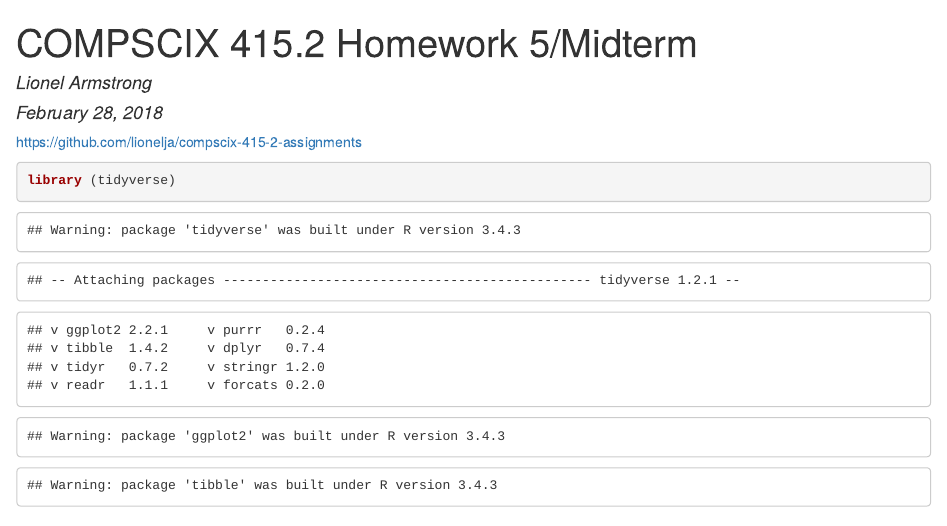
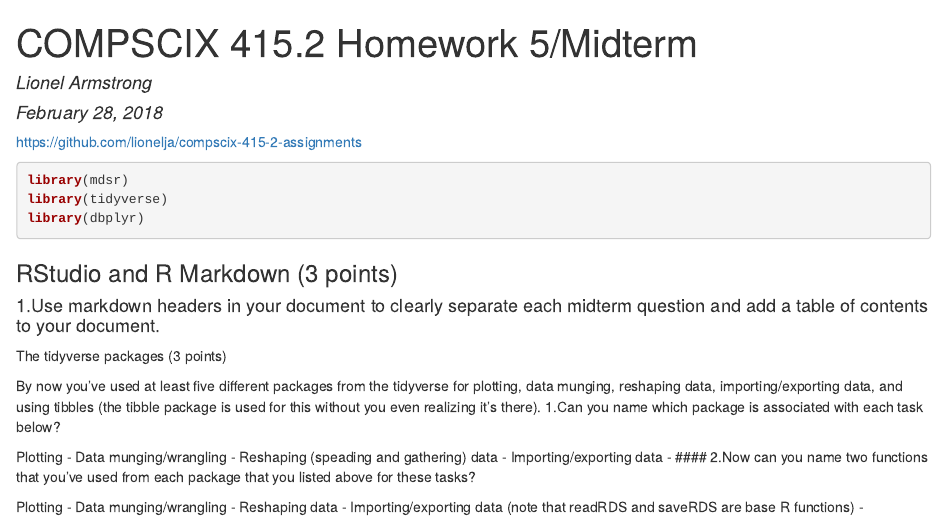
Before and after one commit to lionelja/compscix-415-2-assignments, an R Markdown document (lionel_armstrong_midterm.Rmd): the page in a window 1100 px wide, from its top. The pictures show the output file lionel_armstrong_midterm.html that the author committed with the source, opened offline.

Commit message:
Commit library updates

````diff
--- a/lionel_armstrong_midterm.Rmd
+++ b/lionel_armstrong_midterm.Rmd
@@ -10,10 +10,12 @@ output: html_document
 ```{r setup, include=FALSE}
 knitr::opts_chunk$set(echo = TRUE)
 ```
+```{r load_packages, warning=FALSE, message=FALSE}
+library(mdsr)
+library(tidyverse)
+library(dbplyr)
+```
 
-```{r}
-library (tidyverse)
-```
 
 ### RStudio and R Markdown (3 points)
 
````
Also changed, not shown: lionel_armstrong_midterm.html.
